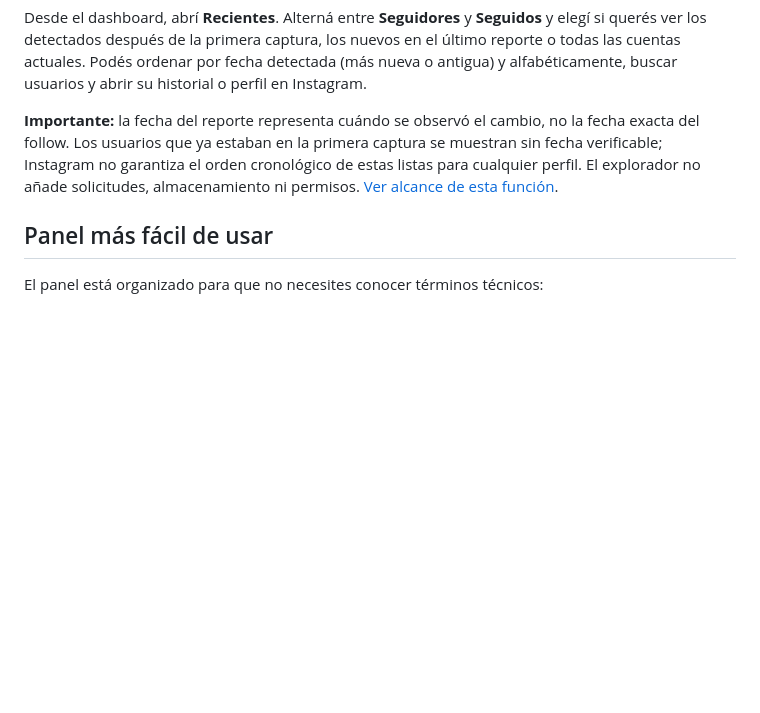
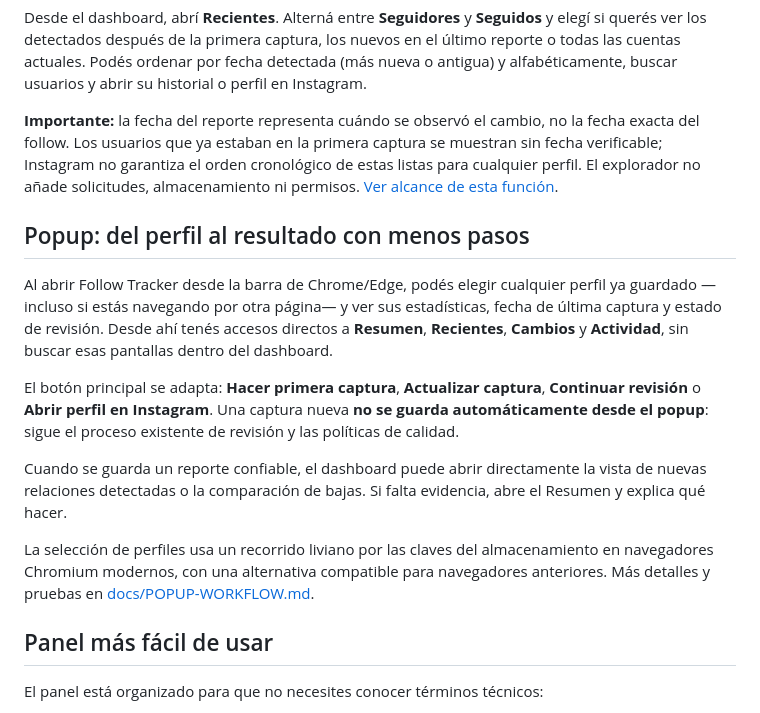
Before and after one commit to viceKDK/Follow-Tracker, a Markdown page: README.md, the part around the change. Drawn GitHub-style; blank space fills up the shorter version.

Commit message:
docs: explain revamped popup and direct post-capture results

```diff
--- a/README.md
+++ b/README.md
@@ -134,6 +134,16 @@ Desde el dashboard, abrí **Recientes**. Alterná entre **Seguidores** y **Segui
 
 **Importante:** la fecha del reporte representa cuándo se observó el cambio, no la fecha exacta del follow. Los usuarios que ya estaban en la primera captura se muestran sin fecha verificable; Instagram no garantiza el orden cronológico de estas listas para cualquier perfil. El explorador no añade solicitudes, almacenamiento ni permisos. [Ver alcance de esta función](docs/RECENT-VIEW.md).
 
+## Popup: del perfil al resultado con menos pasos
+
+Al abrir Follow Tracker desde la barra de Chrome/Edge, podés elegir cualquier perfil ya guardado —incluso si estás navegando por otra página— y ver sus estadísticas, fecha de última captura y estado de revisión. Desde ahí tenés accesos directos a **Resumen**, **Recientes**, **Cambios** y **Actividad**, sin buscar esas pantallas dentro del dashboard.
+
+El botón principal se adapta: **Hacer primera captura**, **Actualizar captura**, **Continuar revisión** o **Abrir perfil en Instagram**. Una captura nueva **no se guarda automáticamente desde el popup**: sigue el proceso existente de revisión y las políticas de calidad.
+
+Cuando se guarda un reporte confiable, el dashboard puede abrir directamente la vista de nuevas relaciones detectadas o la comparación de bajas. Si falta evidencia, abre el Resumen y explica qué hacer.
+
+La selección de perfiles usa un recorrido liviano por las claves del almacenamiento en navegadores Chromium modernos, con una alternativa compatible para navegadores anteriores. Más detalles y pruebas en [docs/POPUP-WORKFLOW.md](docs/POPUP-WORKFLOW.md).
+
 ## Panel más fácil de usar
 
 El panel está organizado para que no necesites conocer términos técnicos:
```
